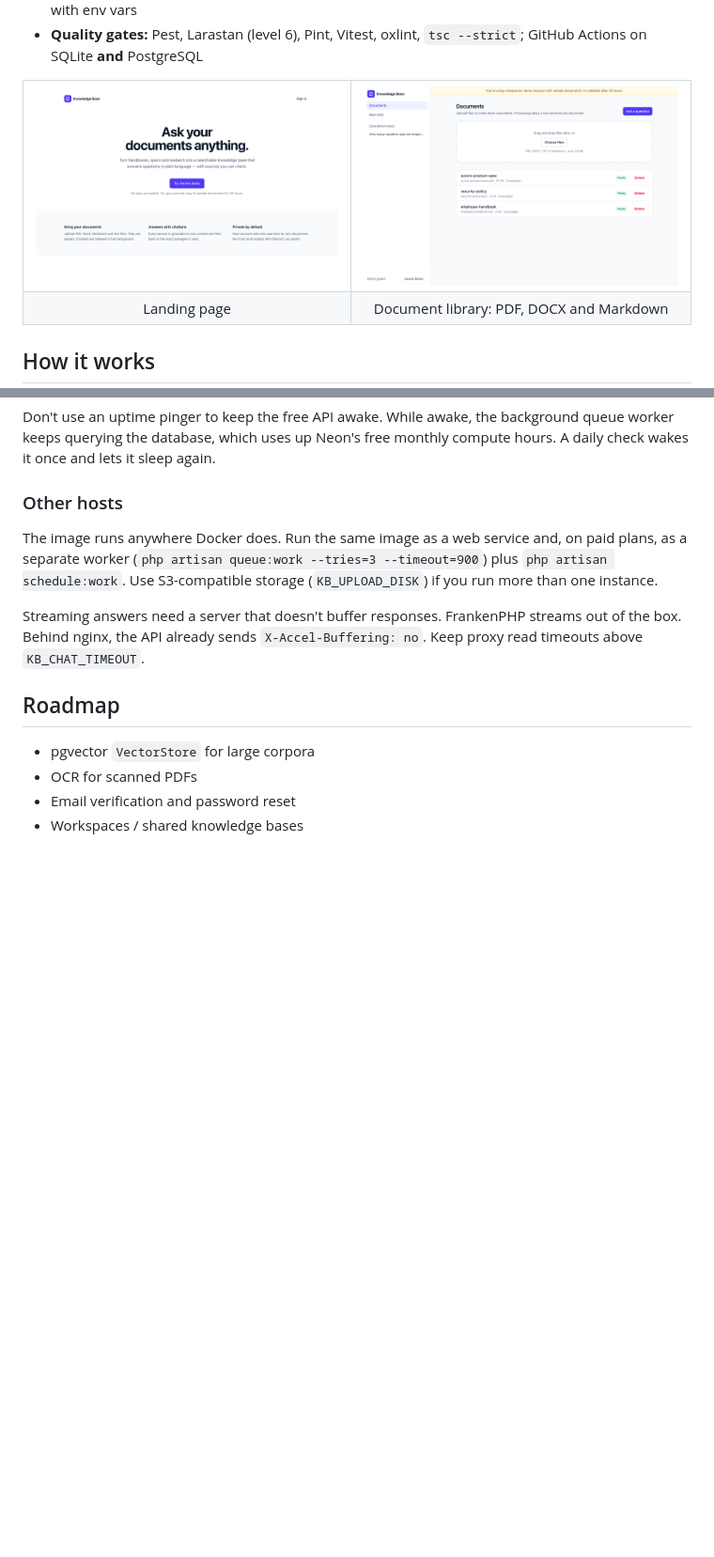
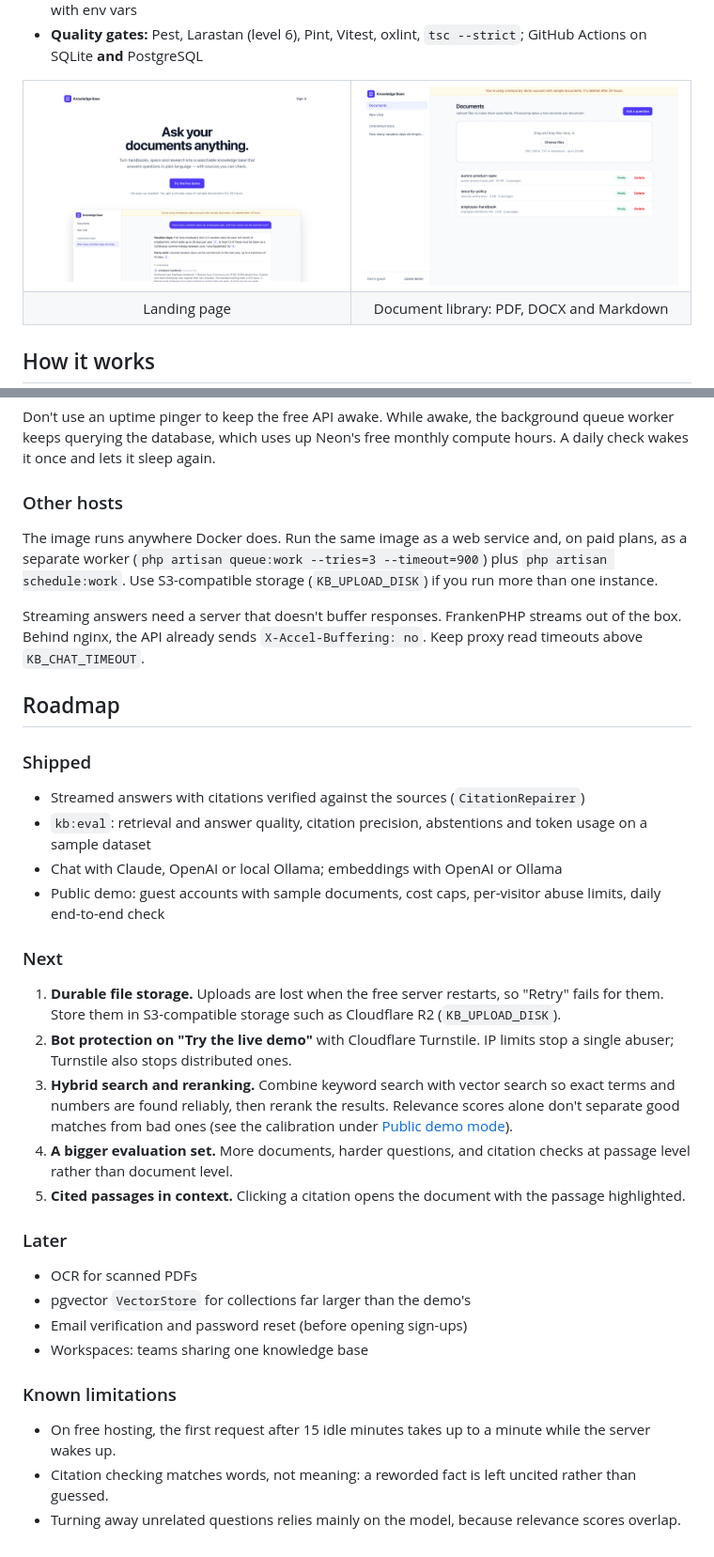
Before and after one commit to terojleinonen/ai-knowledge-base-template, a Markdown page: README.md, 2 parts joined by grey strips. Shown at 94% size. GitHub-like rendering; pictures changed too: docs/screenshots/landing.png; blank space fills up the shorter version.

Commit message:
Polish: landing page product image, quiet Caddy logs, new roadmap
- Landing page shows a real product screenshot (a cited answer); the
  template's original image was a 0-byte file and had been removed
- Docker: make Caddy's /data and /config dirs writable for www-data, so
  Render logs no longer show "permission denied" errors at start; the CI
  container smoke test now fails on permission errors in the logs
- README: roadmap rewritten as shipped / next / later / known
  limitations; documents the relevance-cutoff calibration for OpenAI
  embeddings; landing screenshot refreshed

Co-Authored-By: Claude Opus 5.5 <noreply@anthropic.com>

```diff
--- a/README.md
+++ b/README.md
@@ -287,7 +289,26 @@ Streaming answers need a server that doesn't buffer responses. FrankenPHP stream
 
 ## Roadmap
 
-- pgvector `VectorStore` for large corpora
+### Shipped
+- Streamed answers with citations verified against the sources (`CitationRepairer`)
+- `kb:eval`: retrieval and answer quality, citation precision, abstentions and token usage on a sample dataset
+- Chat with Claude, OpenAI or local Ollama; embeddings with OpenAI or Ollama
+- Public demo: guest accounts with sample documents, cost caps, per-visitor abuse limits, daily end-to-end check
+
+### Next
+1. **Durable file storage.** Uploads are lost when the free server restarts, so "Retry" fails for them. Store them in S3-compatible storage such as Cloudflare R2 (`KB_UPLOAD_DISK`).
+2. **Bot protection on "Try the live demo"** with Cloudflare Turnstile. IP limits stop a single abuser; Turnstile also stops distributed ones.
+3. **Hybrid search and reranking.** Combine keyword search with vector search so exact terms and numbers are found reliably, then rerank the results. Relevance scores alone don't separate good matches from bad ones (see the calibration under [Public demo mode](#public-demo-mode)).
+4. **A bigger evaluation set.** More documents, harder questions, and citation checks at passage level rather than document level.
+5. **Cited passages in context.** Clicking a citation opens the document with the passage highlighted.
+
+### Later
 - OCR for scanned PDFs
-- Email verification and password reset
-- Workspaces / shared knowledge bases
+- pgvector `VectorStore` for collections far larger than the demo's
+- Email verification and password reset (before opening sign-ups)
+- Workspaces: teams sharing one knowledge base
+
+### Known limitations
+- On free hosting, the first request after 15 idle minutes takes up to a minute while the server wakes up.
+- Citation checking matches words, not meaning: a reworded fact is left uncited rather than guessed.
+- Turning away unrelated questions relies mainly on the model, because relevance scores overlap.
```
Also changed, not shown: other parts of README.md (+2 -0 lines), 4 other files.
